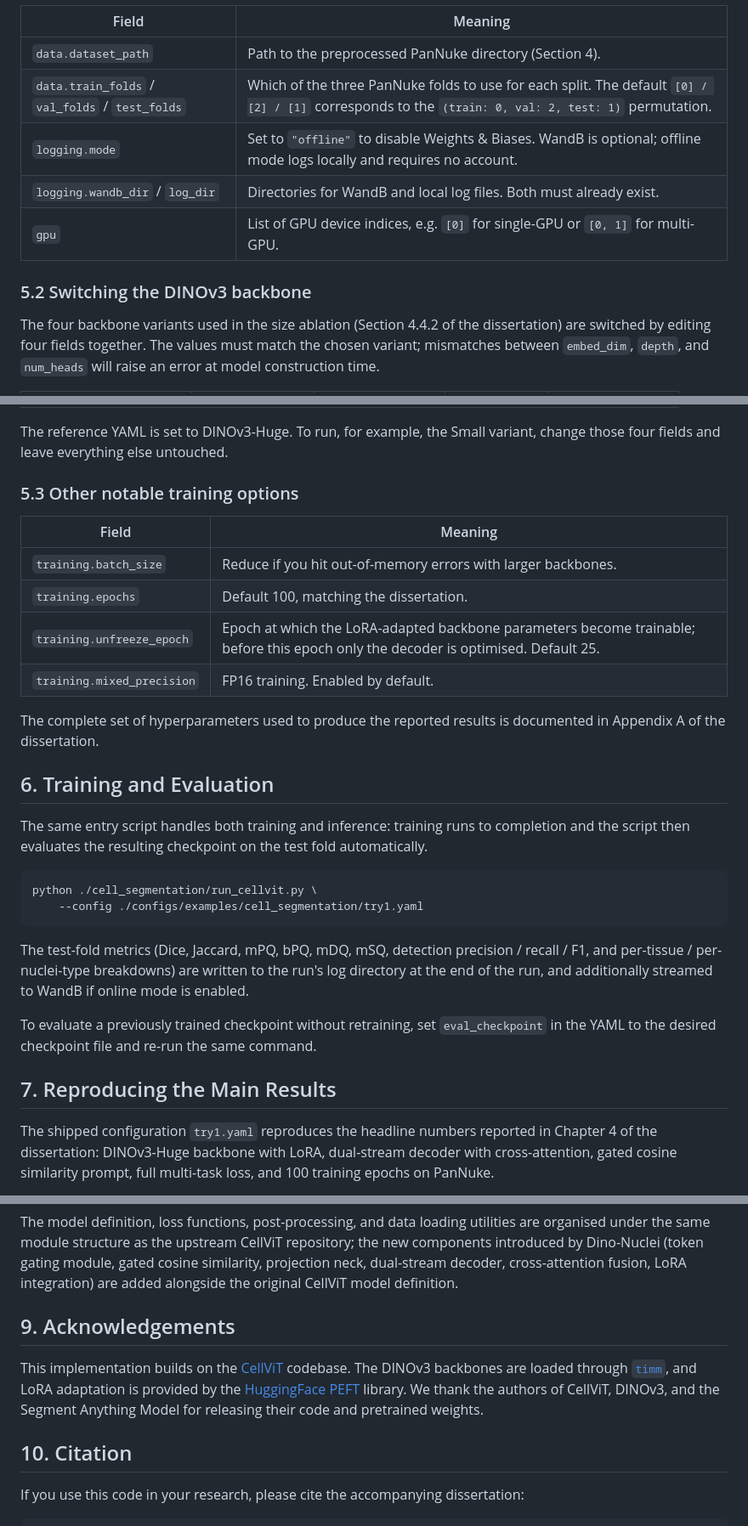
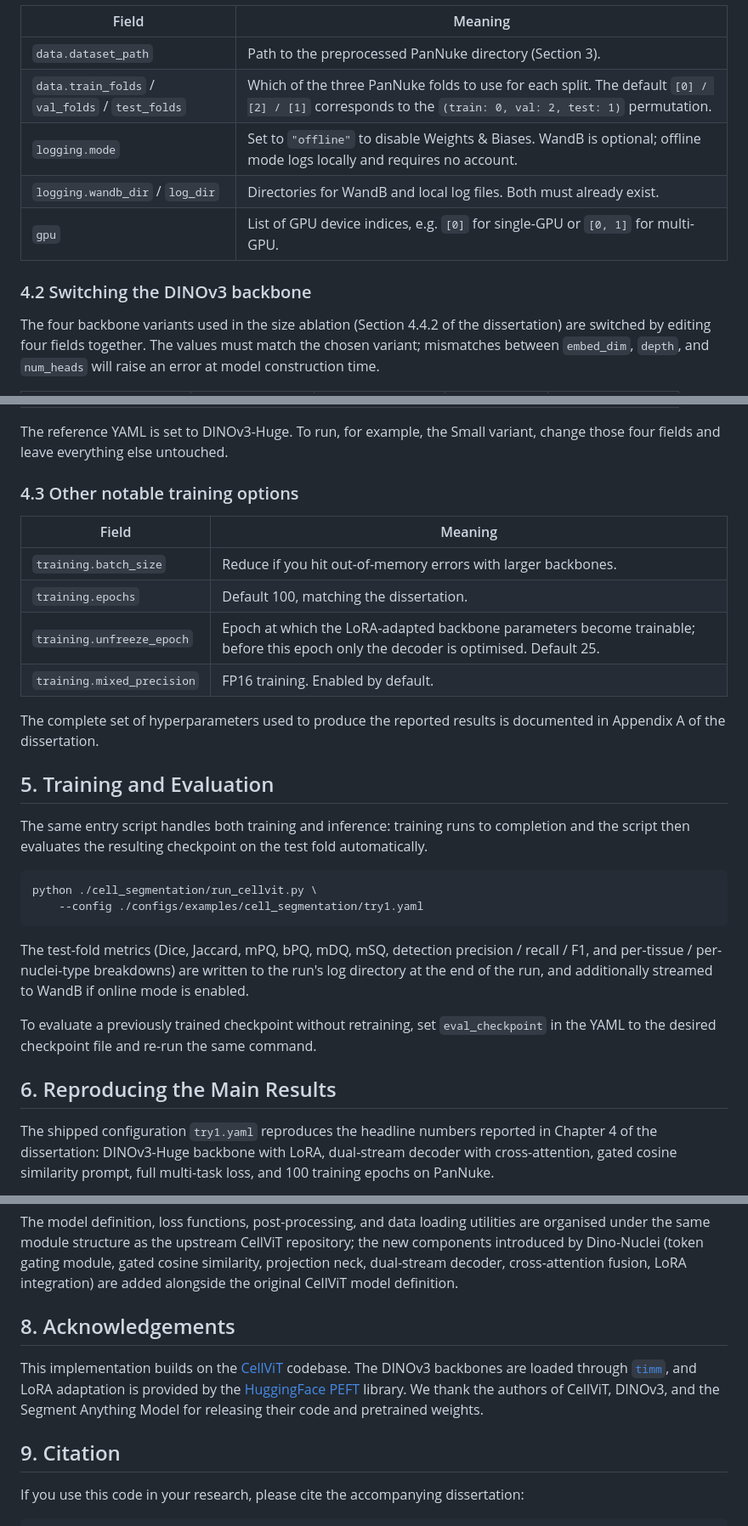
Before and after one commit to lyujiandao/Ziji_Lyu_20513276_fyp, a Markdown page: README.md, 3 parts joined by grey strips. Shown at 85% size. GitHub-like rendering.

```diff
--- a/README.md
+++ b/README.md
@@ -62,13 +50,13 @@ The fields you are most likely to edit are summarised below; everything else can
 
 | Field | Meaning |
 |---|---|
-| `data.dataset_path` | Path to the preprocessed PanNuke directory (Section 4). |
+| `data.dataset_path` | Path to the preprocessed PanNuke directory (Section 3). |
 | `data.train_folds` / `val_folds` / `test_folds` | Which of the three PanNuke folds to use for each split. The default `[0] / [2] / [1]` corresponds to the `(train: 0, val: 2, test: 1)` permutation. |
 | `logging.mode` | Set to `"offline"` to disable Weights & Biases. WandB is optional; offline mode logs locally and requires no account. |
 | `logging.wandb_dir` / `log_dir` | Directories for WandB and local log files. Both must already exist. |
 | `gpu` | List of GPU device indices, e.g. `[0]` for single-GPU or `[0, 1]` for multi-GPU. |
 
-### 5.2 Switching the DINOv3 backbone
+### 4.2 Switching the DINOv3 backbone
 
 The four backbone variants used in the size ablation (Section 4.4.2 of the dissertation) are switched by editing four fields together. The values must match the chosen variant; mismatches between `embed_dim`, `depth`, and `num_heads` will raise an error at model construction time.
 
@@ -81,7 +69,7 @@ The four backbone variants used in the size ablation (Section 4.4.2 of the disse
 
 The reference YAML is set to DINOv3-Huge. To run, for example, the Small variant, change those four fields and leave everything else untouched.
 
-### 5.3 Other notable training options
+### 4.3 Other notable training options
 
 | Field | Meaning |
 |---|---|
@@ -92,7 +80,7 @@ The reference YAML is set to DINOv3-Huge. To run, for example, the Small variant
 
 The complete set of hyperparameters used to produce the reported results is documented in Appendix A of the dissertation.
 
-## 6. Training and Evaluation
+## 5. Training and Evaluation
 
 The same entry script handles both training and inference: training runs to completion and the script then evaluates the resulting checkpoint on the test fold automatically.
 
@@ -105,7 +93,7 @@ The test-fold metrics (Dice, Jaccard, mPQ, bPQ, mDQ, mSQ, detection precision /
 
 To evaluate a previously trained checkpoint without retraining, set `eval_checkpoint` in the YAML to the desired checkpoint file and re-run the same command.
 
-## 7. Reproducing the Main Results
+## 6. Reproducing the Main Results
 
 The shipped configuration `try1.yaml` reproduces the headline numbers reported in Chapter 4 of the dissertation: DINOv3-Huge backbone with LoRA, dual-stream decoder with cross-attention, gated cosine similarity prompt, full multi-task loss, and 100 training epochs on PanNuke.
 
@@ -130,11 +118,11 @@ Two things are worth flagging if you are aiming to match the published numbers e
 
 The model definition, loss functions, post-processing, and data loading utilities are organised under the same module structure as the upstream CellViT repository; the new components introduced by Dino-Nuclei (token gating module, gated cosine similarity, projection neck, dual-stream decoder, cross-attention fusion, LoRA integration) are added alongside the original CellViT model definition.
 
-## 9. Acknowledgements
+## 8. Acknowledgements
 
 This implementation builds on the [CellViT](https://github.com/TIO-IKIM/CellViT) codebase. The DINOv3 backbones are loaded through [`timm`](https://github.com/huggingface/pytorch-image-models), and LoRA adaptation is provided by the [HuggingFace PEFT](https://github.com/huggingface/peft) library. We thank the authors of CellViT, DINOv3, and the Segment Anything Model for releasing their code and pretrained weights.
 
-## 10. Citation
+## 9. Citation
 
 If you use this code in your research, please cite the accompanying dissertation:
 
```
Also changed, not shown: other parts of README.md (+12 -24 lines).
